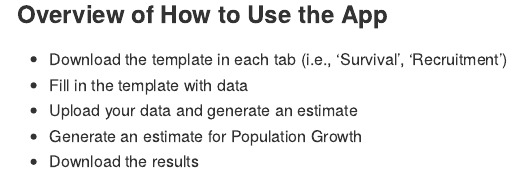
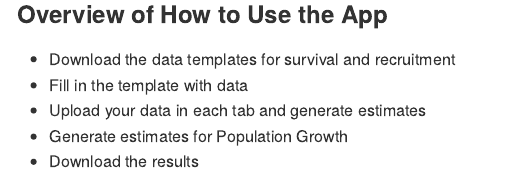
Before and after one commit to poissonconsulting/bboushiny, an R Markdown document (README.Rmd): the page in a window 1100 px wide, from 990 px down. The pictures show the output file README.md that the author committed with the source, drawn offline in the style of GitHub; badge pictures from the web are left out.

Commit message:
fix overview instrucitons wording

```diff
--- a/README.Rmd
+++ b/README.Rmd
@@ -63,10 +63,10 @@ Click on the Addins drop-down and select Start bboushiny App
 
 ### Overview of How to Use the App
 
-- Download the template in each tab (i.e., 'Survival', 'Recruitment')
+- Download the data templates for survival and recruitment
 - Fill in the template with data
-- Upload your data and generate an estimate
-- Generate an estimate for Population Growth
+- Upload your data in each tab and generate estimates
+- Generate estimates for Population Growth
 - Download the results
 
 <img src="man/figures/app-home-page.png" alt="app-home-screenshot"/>
```
Also changed, not shown: README.md.
